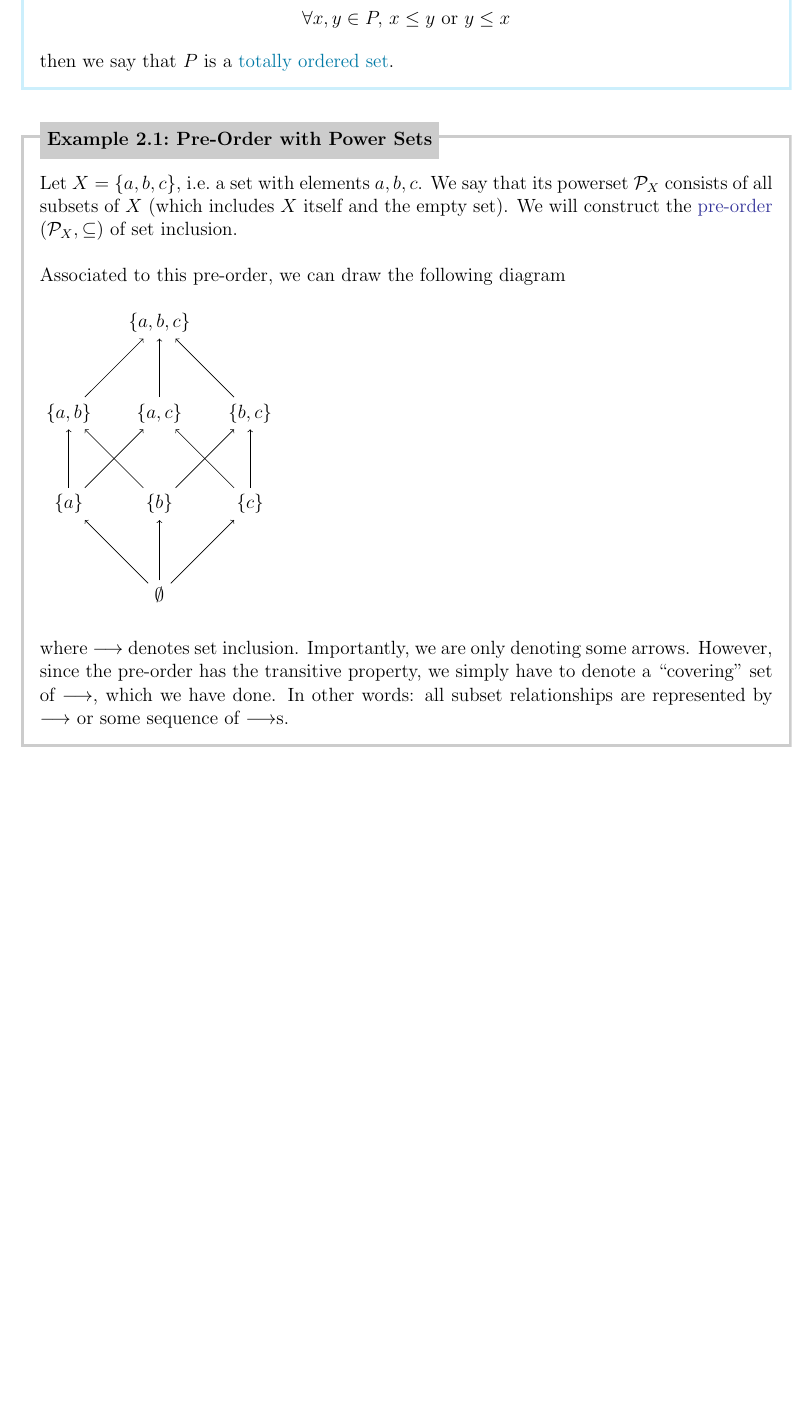
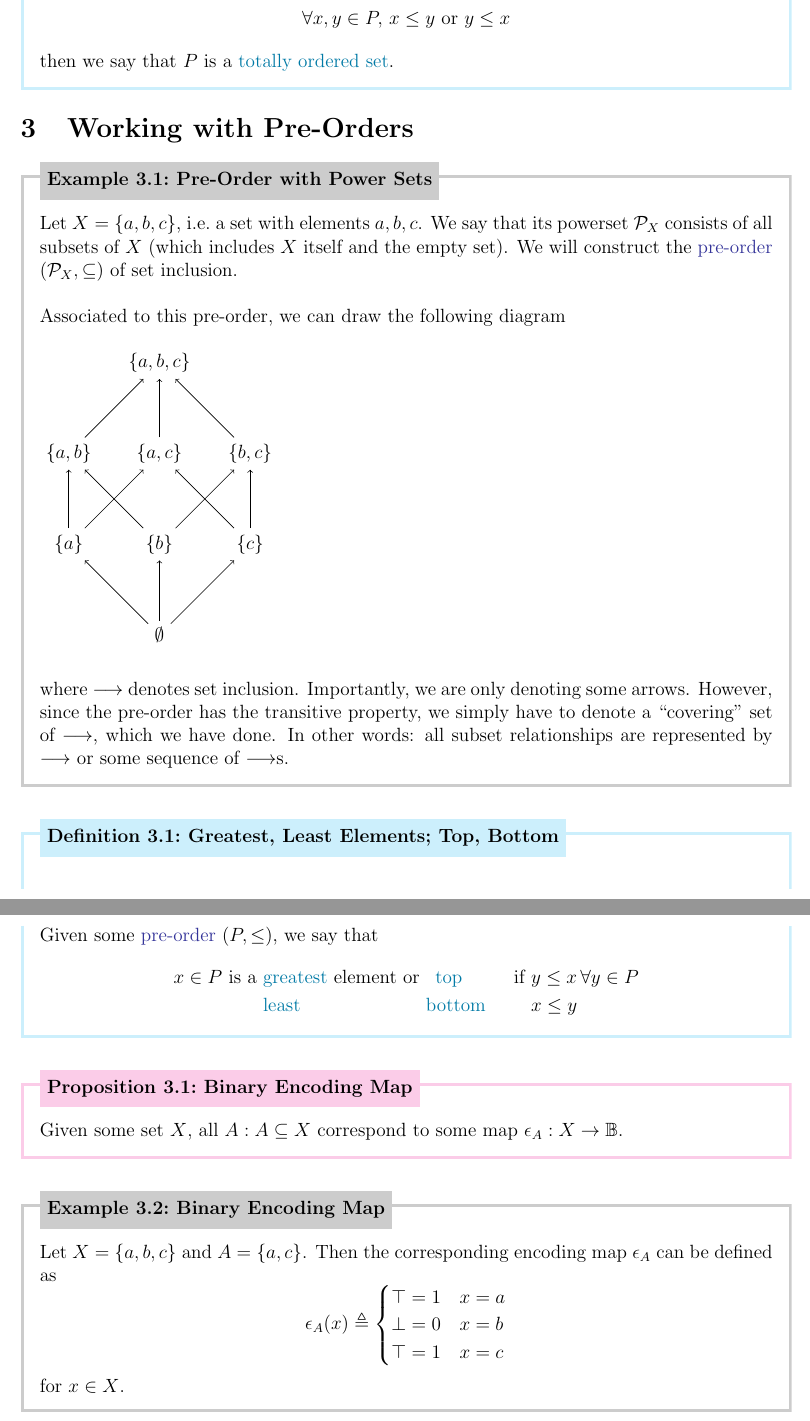
Before and after one commit to DbCrWk/math490-cat-notes, a LaTeX document (jan-11.tex): part of page 2 of 2 before the commit and two parts of pages 2 and 3 of 3 after it, the two joined at a grey line, cut so that both start at the same text, the shorter picture padded with empty space. Compiled offline with pdfLaTeX.

Commit message:
Add more pre-order information

```diff
--- a/jan-11.tex
+++ b/jan-11.tex
@@ -58,6 +58,8 @@ Additionally, we assume the notion of a function (or map) and the standard notat
     then we say that \( P \) is a \textcolor{dfn-color}{totally ordered set}.
 \end{dfn}
 
+\section{Working with Pre-Orders}\label{sec:working-with-pre-orders}
+
 \begin{eg}[Pre-Order with Power Sets]{eg:pre-order-power-sets}
     Let \( X = \{ a, b, c \} \), i.e.\ a set with elements \( a, b, c \).
     We say that its powerset \( \mathcal{P}_{X} \) consists of all subsets of \( X \) (which includes \( X \) itself and the empty set).
@@ -102,4 +104,34 @@ Additionally, we assume the notion of a function (or map) and the standard notat
     In other words: all subset relationships are represented by \( \longrightarrow \) or some sequence of \( \longrightarrow \)s.
 \end{eg}
 
+\begin{dfn}[Greatest, Least Elements; Top, Bottom]{dfn:el-great}
+    Given some \hyperref[dfn:pre-order]{pre-order} \( (P, \leq) \), we say that
+    \begin{alignat*}{3}
+        x \in P \text{ is a }
+        &\text{\textcolor{dfn-color}{greatest}} \text{ element or }
+        &\text{\textcolor{dfn-color}{top}} \hspace{1cm} \text{ if }
+        &y \leq x \, \forall y \in P \\
+        &\text{\textcolor{dfn-color}{least}} &\text{\textcolor{dfn-color}{bottom}} \hspace{1cm}
+        &x \leq y
+    \end{alignat*}
+\end{dfn}
+
+\begin{prp}[Binary Encoding Map]{prp:binary-encoding-map}
+    Given some set \( X \), all \( A : A \subseteq X \) correspond to some map \( \epsilon_{A} : X \to \mathbb{B} \).
+\end{prp}
+
+\begin{eg}[Binary Encoding Map]{eg:binary-encoding-map}
+    Let \( X = \{ a, b, c \} \) and \( A = \{ a, c \} \).
+    Then the corresponding encoding map \( \epsilon_{A} \) can be defined as
+    \[
+        \epsilon_{A}(x) \triangleq
+        \begin{cases}
+            \top = 1 & x = a \\
+            \bot = 0 & x = b \\
+            \top = 1 & x = c
+        \end{cases}
+    \]
+    for \( x \in X \).
+\end{eg}
+
 \end{document}
```
